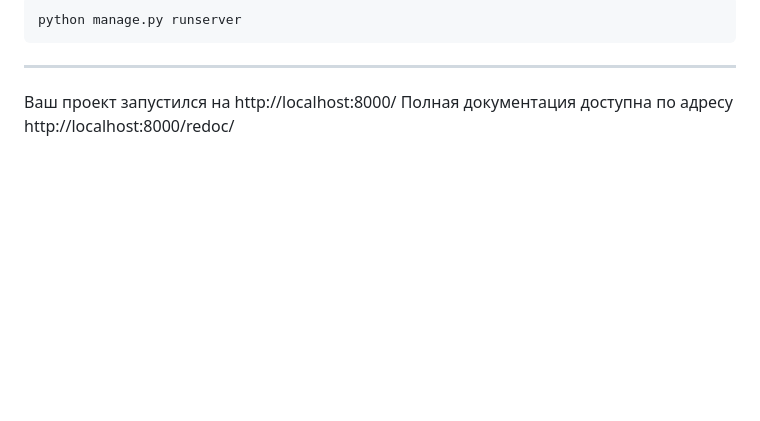
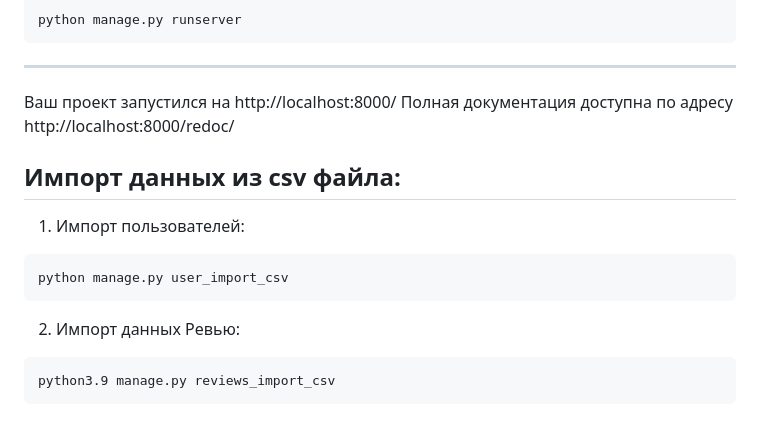
Before and after one commit to helgg73/api_yamdb, a Markdown page: README.md, the part around the change. Drawn GitHub-style; blank space fills up the shorter version.

````diff
--- a/README.md
+++ b/README.md
@@ -90,3 +90,14 @@ python manage.py runserver
 __________________________________
 Ваш проект запустился на http://localhost:8000/
 Полная документация доступна по адресу http://localhost:8000/redoc/
+
+
+## Импорт данных из csv файла:
+1) Импорт пользователей:
+```
+python manage.py user_import_csv
+```
+2) Импорт данных Ревью:
+```
+python3.9 manage.py reviews_import_csv
+```
````
